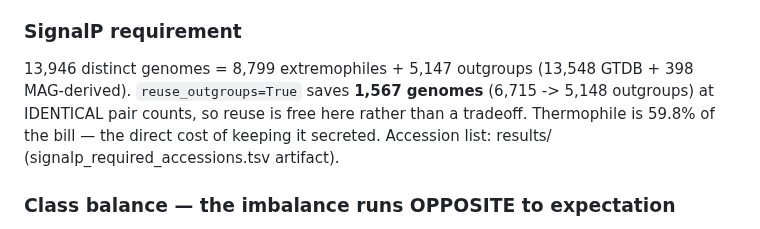
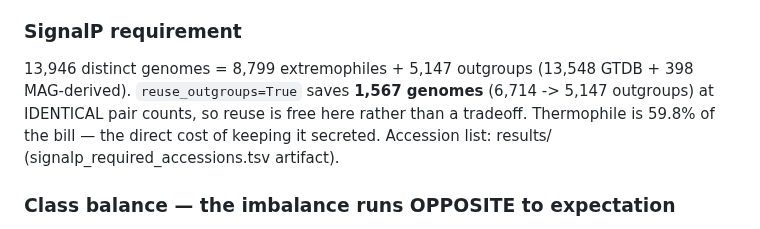
Before and after one commit to jayman1466/Extremophilic-Protein-Translator, a Markdown page: labnotebook.md, the part around the change. Drawn GitHub-style.

Commit message:
fix(notebook): correct outgroup counts, 6,715->6,714 and 5,148->5,147
The notebook carried both 5,147 and 5,148 for the same quantity. Re-measured
from the selection result: distinct outgroup accessions are 5,147 under
reuse_outgroups=True and 6,714 under False, so the saving is 1,567 and the
requirement is 8,799 + 5,147 = 13,946 exactly (zero genomes serve as both
extremophile and outgroup, so the sum is the union).

The 6,715 was mine, stated rather than computed, and 6,715-1,567=5,148 then
propagated it into a second figure. Both corrected. The 13,946 total and 1,567
saving were right throughout and are unchanged.

```diff
--- a/labnotebook.md
+++ b/labnotebook.md
@@ -1142,7 +1142,7 @@ genus-matched. The psychrophile:thermophile gap is 16x on usable pairs, not 23x.
 ### SignalP requirement
 13,946 distinct genomes = 8,799 extremophiles + 5,147 outgroups
 (13,548 GTDB + 398 MAG-derived). `reuse_outgroups=True` saves **1,567 genomes**
-(6,715 -> 5,148 outgroups) at IDENTICAL pair counts, so reuse is free here rather
+(6,714 -> 5,147 outgroups) at IDENTICAL pair counts, so reuse is free here rather
 than a tradeoff. Thermophile is 59.8% of the bill — the direct cost of keeping it
 secreted. Accession list: results/ (signalp_required_accessions.tsv artifact).
 
```
